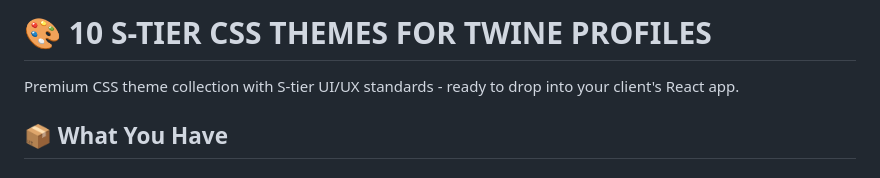
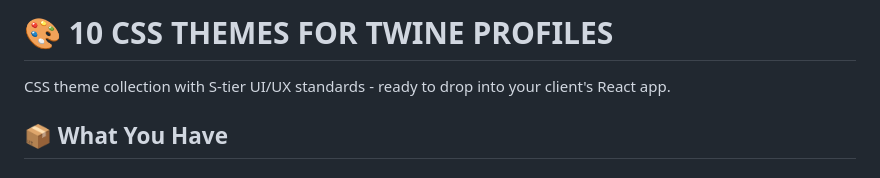
Before and after one commit to overnightmvp/twine, a Markdown page: README.md, the part around the change. Drawn GitHub-style.

```diff
--- a/README.md
+++ b/README.md
@@ -1,6 +1,6 @@
-# 🎨 10 S-TIER CSS THEMES FOR TWINE PROFILES
+# 🎨 10 CSS THEMES FOR TWINE PROFILES
 
-Premium CSS theme collection with S-tier UI/UX standards - ready to drop into your client's React app.
+CSS theme collection with S-tier UI/UX standards - ready to drop into your client's React app.
 
 ## 📦 What You Have
 
```
